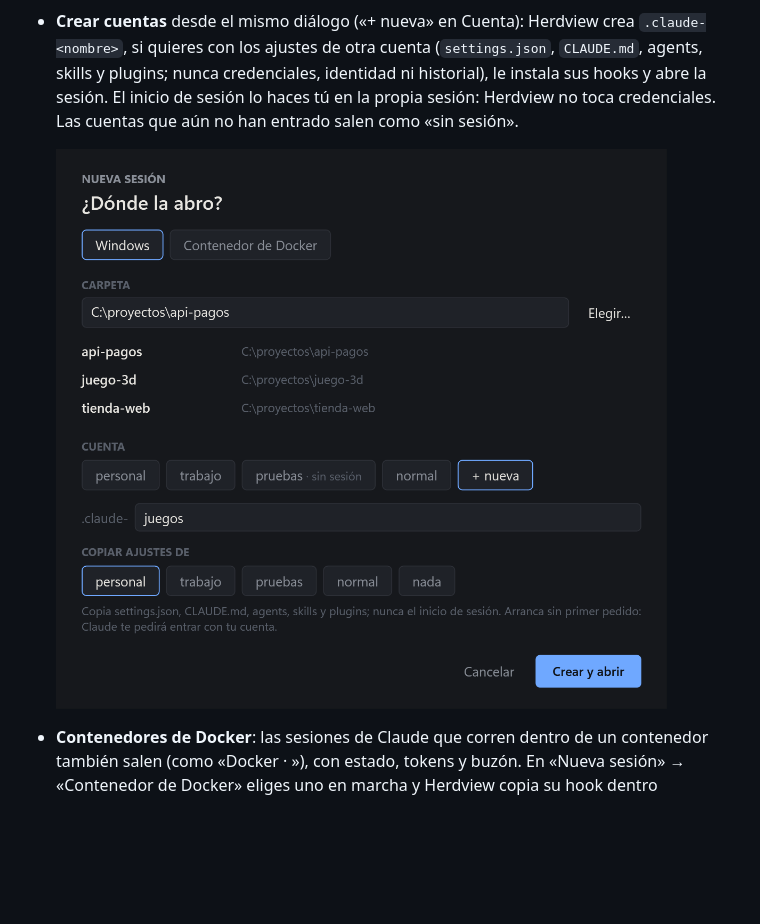
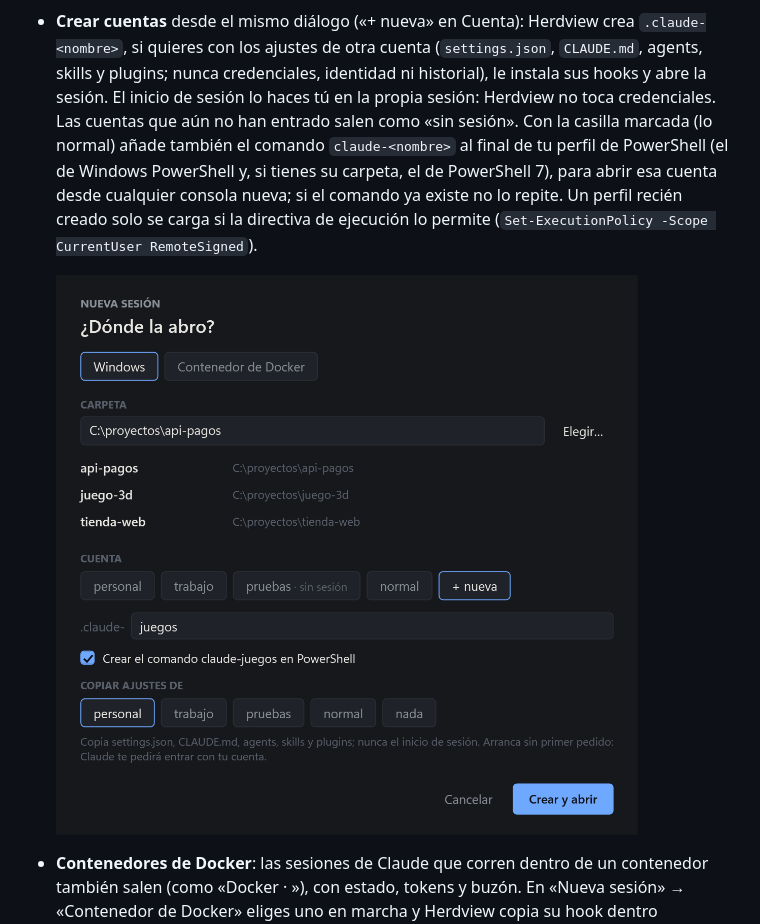
Before and after one commit to LuisUlloaC/herdview, a Markdown page: README.md, the part around the change. Rendered like a GitHub page; pictures changed too: docs/img/nueva-cuenta.png; blank space fills up the shorter version.

```diff
--- a/README.md
+++ b/README.md
@@ -28,7 +28,11 @@ cuáles te esperan y cuáles terminaron. Funciona igual con la terminal que con
 - **Crear cuentas** desde el mismo diálogo («+ nueva» en Cuenta): Herdview crea `.claude-<nombre>`, si quieres con
   los ajustes de otra cuenta (`settings.json`, `CLAUDE.md`, agents, skills y plugins; nunca credenciales, identidad ni
   historial), le instala sus hooks y abre la sesión. El inicio de sesión lo haces tú en la propia sesión: Herdview no
-  toca credenciales. Las cuentas que aún no han entrado salen como «sin sesión».
+  toca credenciales. Las cuentas que aún no han entrado salen como «sin sesión». Con la casilla marcada (lo normal)
+  añade también el comando `claude-<nombre>` al final de tu perfil de PowerShell (el de Windows PowerShell y, si
+  tienes su carpeta, el de PowerShell 7), para abrir esa cuenta desde cualquier consola nueva; si el comando ya
+  existe no lo repite. Un perfil recién creado solo se carga si la directiva de ejecución lo permite
+  (`Set-ExecutionPolicy -Scope CurrentUser RemoteSigned`).
 
   ![Cuenta nueva](docs/img/nueva-cuenta.png)
 
```
Also changed, not shown: 6 other files.
